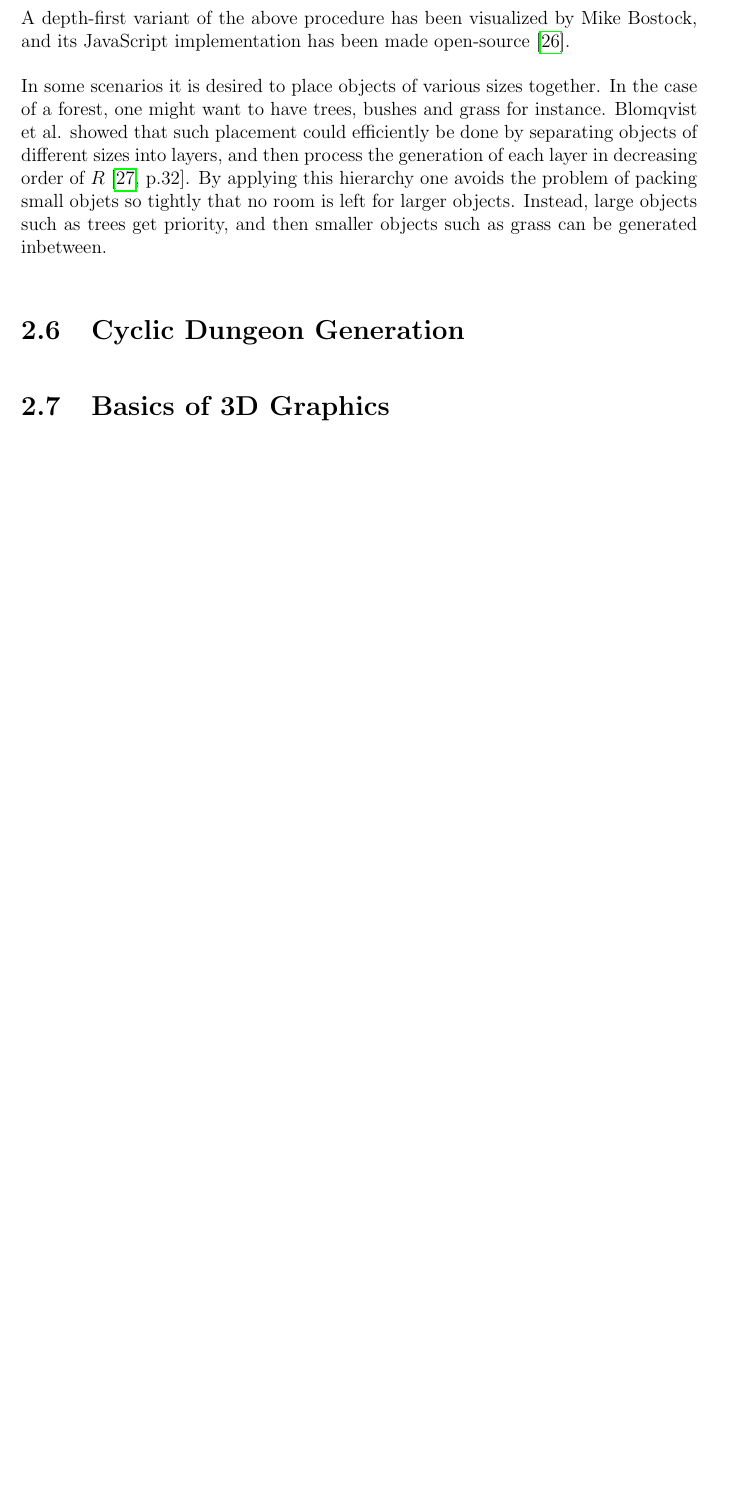
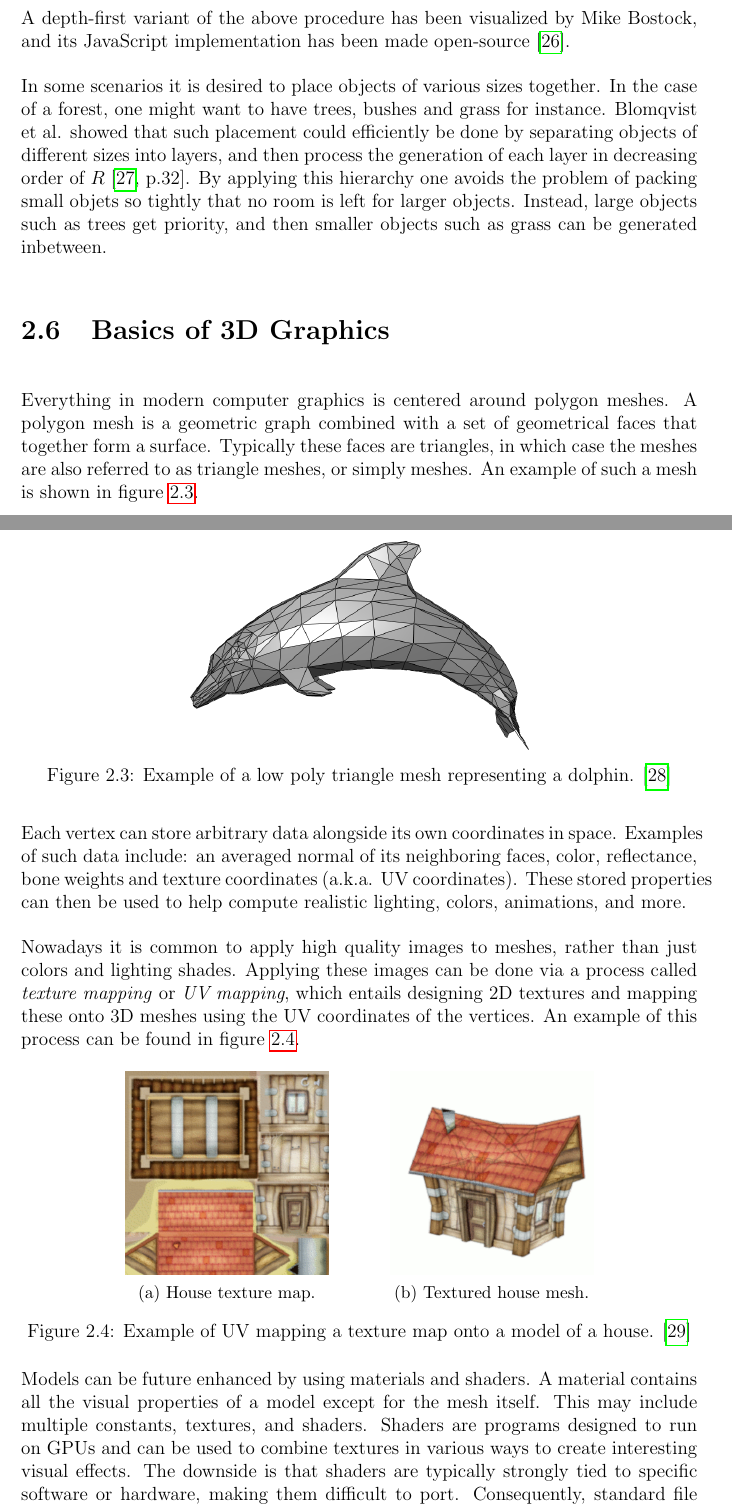
Before and after one commit to DATX02-20-02/Report, a LaTeX thesis (main.tex, which reads tex/theory/cyclic.tex, tex/theory/graphics.tex): part of page 19 of 25 before the commit and two parts of pages 19 and 20 of 26 after it, the two joined at a grey line, cut so that both start at the same text, the shorter picture padded with empty space. Compiled offline with pdfLaTeX.

Commit message:
Add basics of 3d graphics chapter

```diff
--- a/tex/theory/cyclic.tex
+++ /dev/null
@@ -1 +0,0 @@
-\section{Cyclic Dungeon Generation}
--- a/tex/theory/graphics.tex
+++ b/tex/theory/graphics.tex
@@ -1,7 +1,48 @@
 \section{Basics of 3D Graphics}
 
-% mesh (triangles/vertices)
-% shaders (relevant for glTF file exports)
-% asset
-% voxels and low poly
-% .obj, .fbx, and .gltf
+Everything in modern computer graphics is centered around polygon meshes.
+A polygon mesh is a geometric graph combined with a set of geometrical faces that together form a surface.
+Typically these faces are triangles, in which case the meshes are also referred to as triangle meshes, or simply meshes.
+An example of such a mesh is shown in figure~\ref{fig:low_poly_dolphin}.
+
+\begin{figure}[h!]
+  \centering
+
+  \includegraphics[width=0.5\textwidth]{figure/low_poly_dolphin.png}
+  \caption{Example of a low poly triangle mesh representing a dolphin. \cite{low_poly_dolphin}}
+
+  \label{fig:low_poly_dolphin}
+\end{figure}
+
+Each vertex can store arbitrary data alongside its own coordinates in space.
+Examples of such data include: an averaged normal of its neighboring faces, color, reflectance, bone weights and texture coordinates (a.k.a. UV coordinates).
+These stored properties can then be used to help compute realistic lighting, colors, animations, and more.
+
+Nowadays it is common to apply high quality images to meshes, rather than just colors and lighting shades.
+Applying these images can be done via a process called \textit{texture mapping} or \textit{UV mapping}, which entails designing 2D textures and mapping these onto 3D meshes using the UV coordinates of the vertices.
+An example of this process can be found in figure~\ref{fig:uv-mapping}.
+
+\begin{figure}[h!]
+  \centering
+  \begin{subfigure}[b]{0.30\textwidth}
+    \includegraphics[width=\textwidth]{figure/uv-mapping1.png}
+    \caption{House texture map.}
+  \end{subfigure}
+  \quad
+  \quad
+  \quad
+  \begin{subfigure}[b]{0.30\textwidth}
+    \includegraphics[width=\textwidth]{figure/uv-mapping2.png}
+    \caption{Textured house mesh.}
+  \end{subfigure}
+
+  \caption{Example of UV mapping a texture map onto a model of a house. \cite{house_uv_mapping}}
+  \label{fig:uv-mapping}
+\end{figure}
+
+Models can be future enhanced by using materials and shaders.
+A material contains all the visual properties of a model except for the mesh itself.
+This may include multiple constants, textures, and shaders.
+Shaders are programs designed to run on GPUs and can be used to combine textures in various ways to create interesting visual effects.
+The downside is that shaders are typically strongly tied to specific software or hardware, making them difficult to port.
+Consequently, standard file formats for 3D models such as \textit{.obj}, \textit{.fbx}, and \textit{.gltf} have limited support for shaders.
```
Also changed, not shown: refs.bib (+29 -1 lines), tex/theory.tex (+0 -1 lines), tex/theory/noise.tex (+2 -2 lines), tex/theory/voronoi.tex (+2 -2 lines), figure/low_poly_dolphin.png (added), figure/uv-mapping1.png (added), figure/uv-mapping2.png (added).
